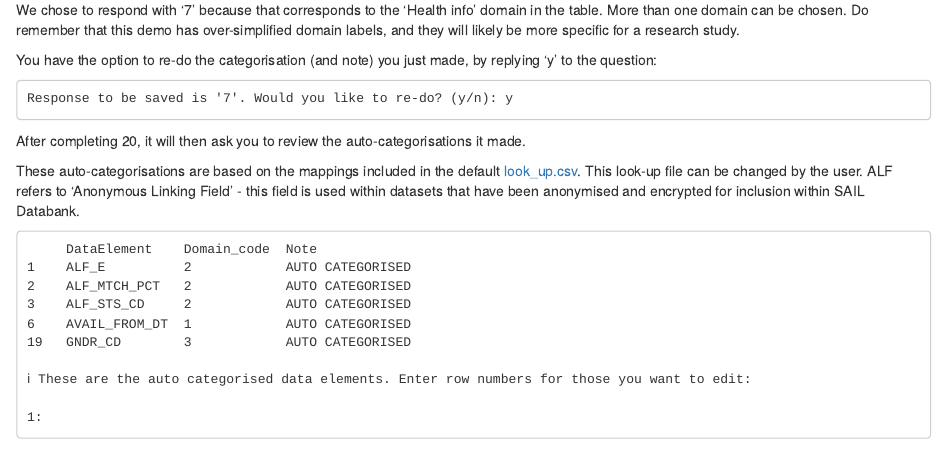
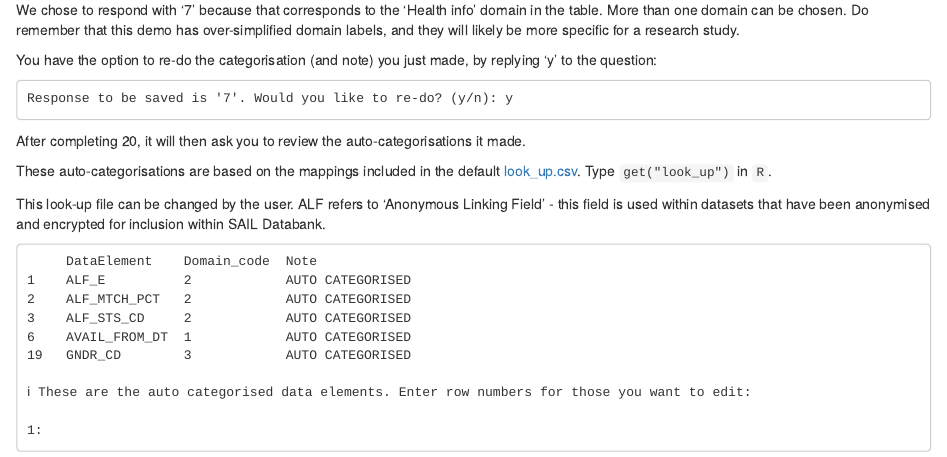
Before and after one commit to aim-rsf/browseMetadata, an R Markdown document (vignettes/browseMetadata.Rmd): the page in a window 1100 px wide, from 2490 px down. Rendered offline with R 4.5, knitr and Pandoc, with nearby package versions.

Commit message:
fixing png render

````diff
--- a/vignettes/browseMetadata.Rmd
+++ b/vignettes/browseMetadata.Rmd
@@ -145,7 +145,9 @@ Response to be saved is '7'. Would you like to re-do? (y/n): y
 
 After completing 20, it will then ask you to review the auto-categorisations it made.
 
-These auto-categorisations are based on the mappings included in the default [look_up.csv](https://github.com/aim-rsf/browseMetadata/blob/main/inst/inputs/look_up.csv). This look-up file can be changed by the user. ALF refers to 'Anonymous Linking Field' - this field is used within datasets that have been anonymised and encrypted for inclusion within SAIL Databank.
+These auto-categorisations are based on the mappings included in the default [look_up.csv](https://github.com/aim-rsf/browseMetadata/blob/main/inst/inputs/look_up.csv). Type `get("look_up")` in `R`.
+
+This look-up file can be changed by the user. ALF refers to 'Anonymous Linking Field' - this field is used within datasets that have been anonymised and encrypted for inclusion within SAIL Databank.
 
 ```
      DataElement    Domain_code  Note
````
Also changed, not shown: vignettes/browseMetadata.Rmd (2 more changed lines).
